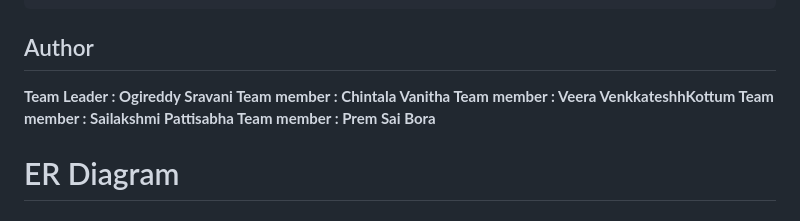
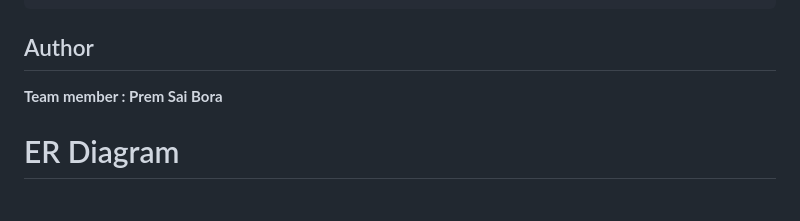
Before and after one commit to Premsai10-coder/EduGenie, a Markdown page: README.md, the part around the change. GitHub-like rendering.

```diff
--- a/README.md
+++ b/README.md
@@ -36,11 +36,7 @@ http://127.0.0.1:8000
 
 ## Author
 
-**Team Leader : Ogireddy Sravani
-  Team member : Chintala Vanitha
-  Team member : Veera VenkkateshhKottum
-  Team member : Sailakshmi Pattisabha
-  Team member : Prem Sai Bora**
+**Team member : Prem Sai Bora**
 
 # ER Diagram
 
```
